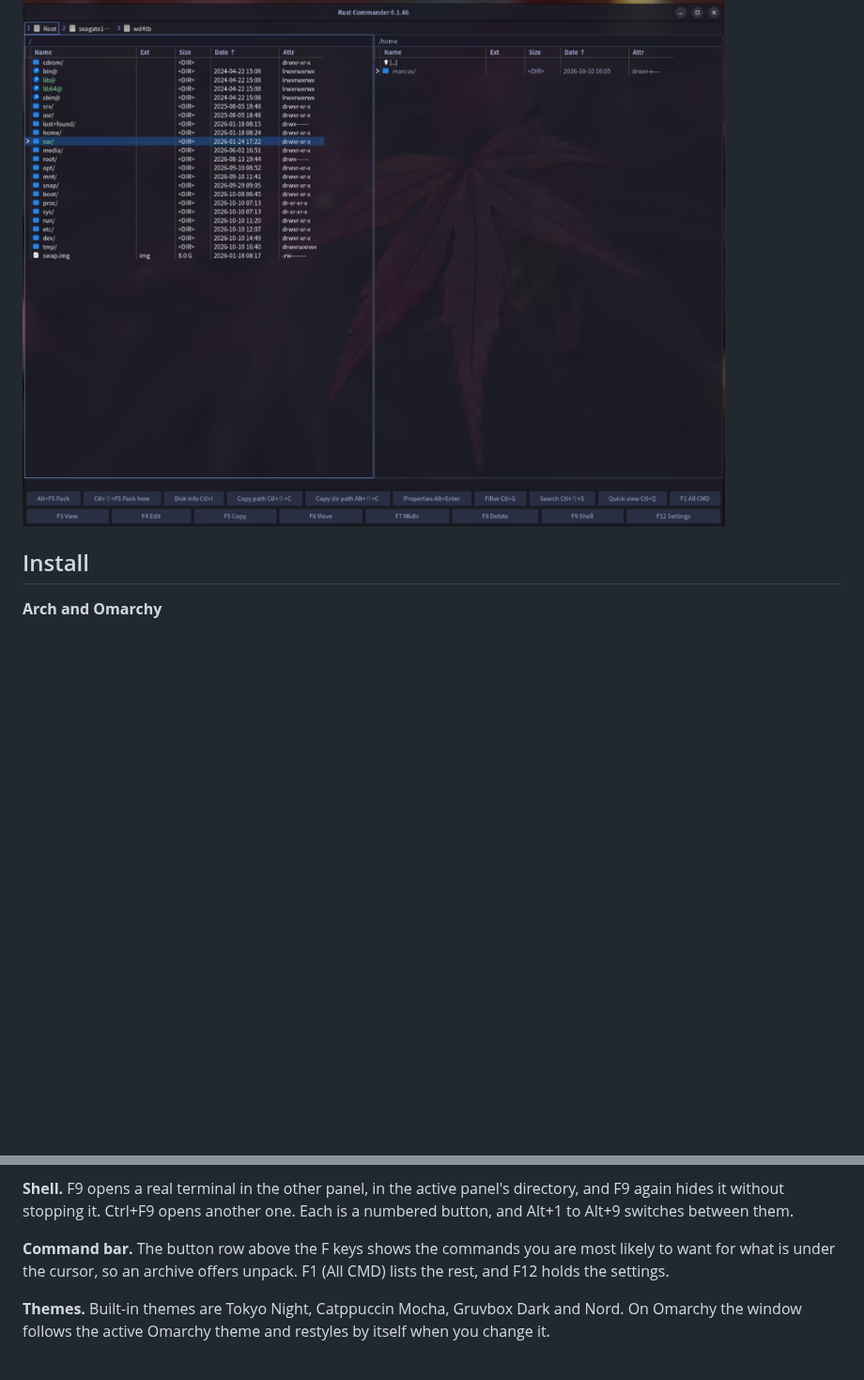
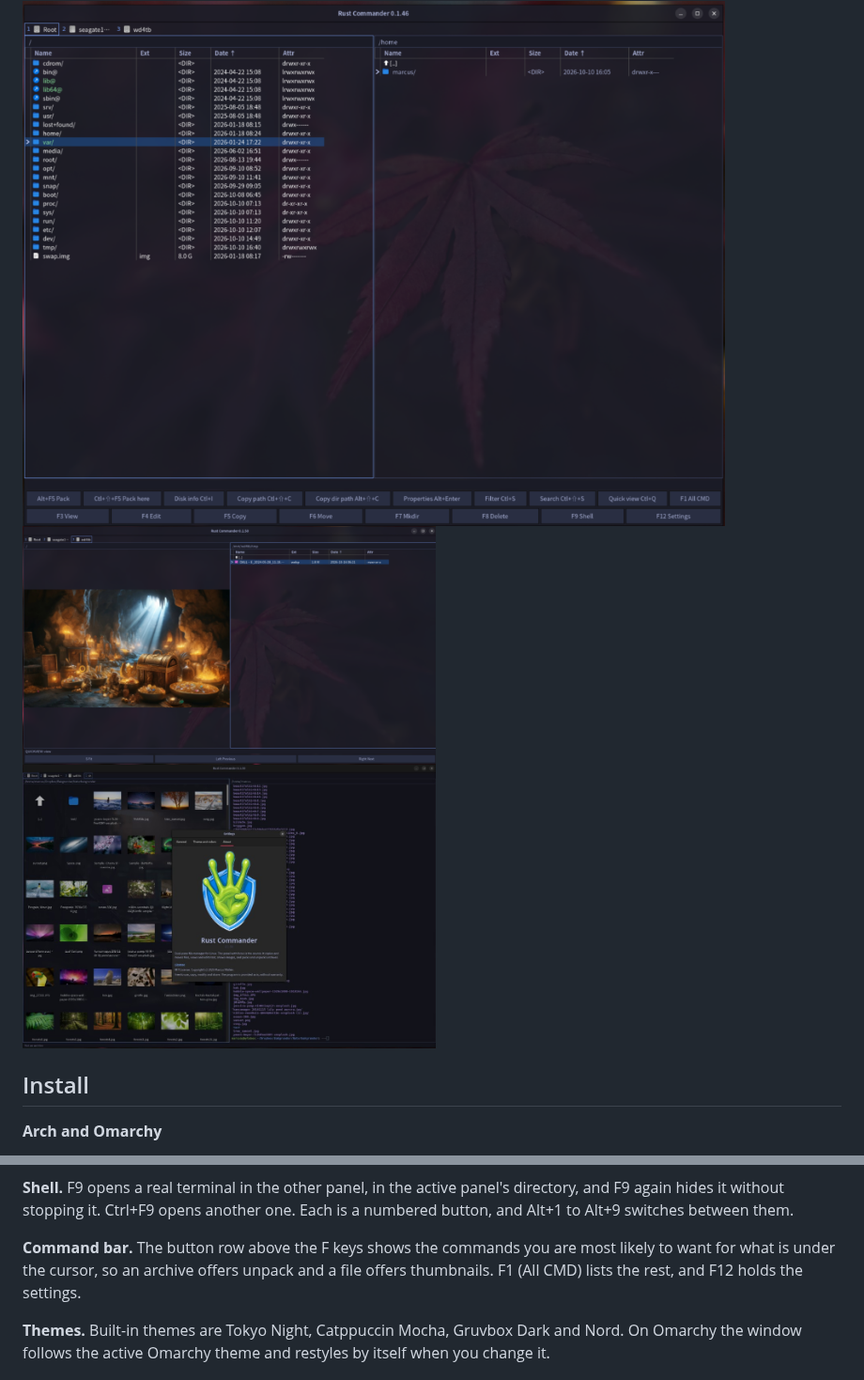
Before and after one commit to gr3p/rust-commander, a Markdown page: README.md, 2 parts joined by grey strips. Shown at 94% size. Rendered like a GitHub page; pictures changed too: img/quick-view.png (added), img/thumbnails.jpg (added); blank space fills up the shorter version.

```diff
--- a/README.md
+++ b/README.md
@@ -3,6 +3,8 @@
 A dual-pane file manager for Linux, in the tradition of Total Commander on Windows and Midnight Commander in the terminal. It keeps the keyboard-driven F-key workflow and adds a native GTK4 window written in Rust, built-in terminals, image and text viewers, and themes that follow your desktop.
 
 <img src="img/screenshot.png" alt="Rust Commander with two file panels" width="900">
+
+<img src="img/quick-view.png" alt="Quick view of an image in the other panel" width="440"> <img src="img/thumbnails.jpg" alt="Thumbnail grid with the About window" width="440">
 
 ## Install
 
@@ -41,7 +43,7 @@ For `.7z` and `.rar` archives, also install 7-Zip (`p7zip-full` on Ubuntu, `p7zi
 
 **Shell.** F9 opens a real terminal in the other panel, in the active panel's directory, and F9 again hides it without stopping it. Ctrl+F9 opens another one. Each is a numbered button, and Alt+1 to Alt+9 switches between them.
 
-**Command bar.** The button row above the F keys shows the commands you are most likely to want for what is under the cursor, so an archive offers unpack. F1 (All CMD) lists the rest, and F12 holds the settings.
+**Command bar.** The button row above the F keys shows the commands you are most likely to want for what is under the cursor, so an archive offers unpack and a file offers thumbnails. F1 (All CMD) lists the rest, and F12 holds the settings.
 
 **Themes.** Built-in themes are Tokyo Night, Catppuccin Mocha, Gruvbox Dark and Nord. On Omarchy the window follows the active Omarchy theme and restyles by itself when you change it.
 
```
Also changed, not shown: 4 other files.
